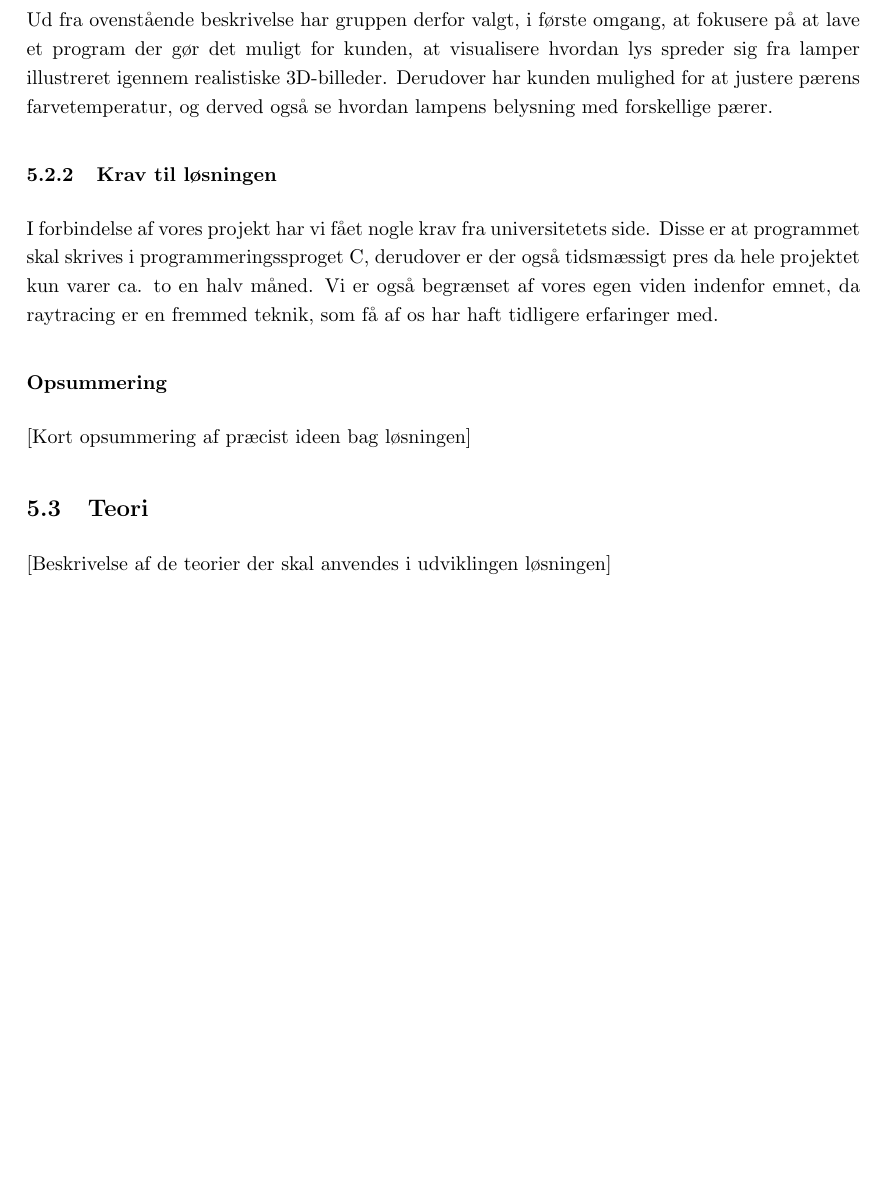
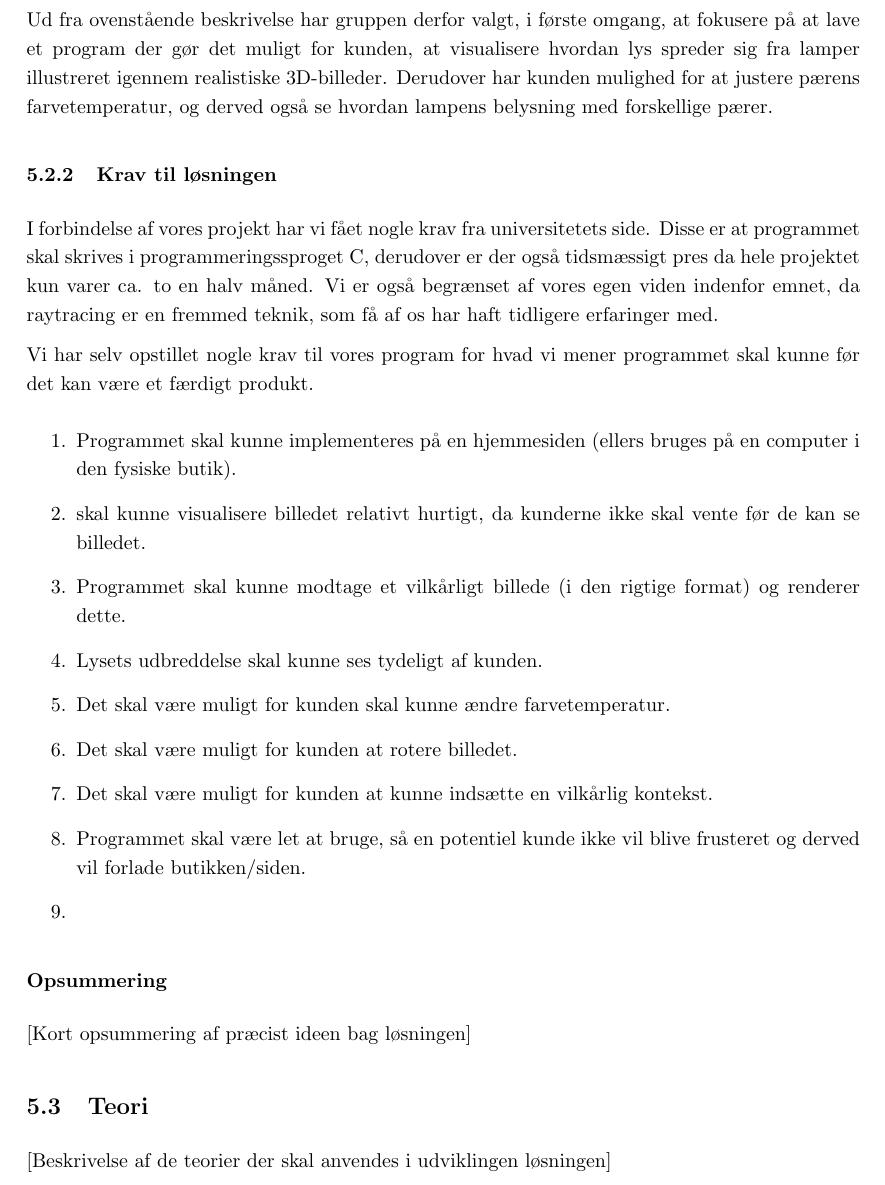
Before and after one commit to AAUSoftwareStudentGroup/P1-Raytracing, a LaTeX document (problem/main.tex, which reads problem/subsection/krav.tex): part of page 23 of 30 before the commit and part of page 23 of 31 after it, cut so that both start at the same text, the shorter picture padded with empty space. Compiled offline with pdfLaTeX.

Commit message:
enumerate med vores krav (foreløbig)

```diff
--- a/problem/subsection/krav.tex
+++ b/problem/subsection/krav.tex
@@ -3,4 +3,15 @@
 I forbindelse af vores projekt har vi fået nogle krav fra universitetets side. Disse er at programmet skal skrives i programmeringssproget C, derudover er der også tidsmæssigt pres da hele projektet kun varer ca. to en halv måned.
 Vi er også begrænset af vores egen viden indenfor emnet, da raytracing er en fremmed teknik, som få af os har haft tidligere erfaringer med.
 
-%Vi har følgende krav til programmet
+Vi har selv opstillet nogle krav til vores program for hvad vi mener programmet skal kunne før det kan være et færdigt produkt.
+\begin{enumerate}
+    \item Programmet skal kunne implementeres på en hjemmesiden (ellers bruges på en computer i den fysiske butik).
+    \item skal kunne visualisere billedet relativt hurtigt, da kunderne ikke skal vente før de kan se billedet.
+    \item Programmet skal kunne modtage et vilkårligt billede (i den rigtige format) og renderer dette.
+    \item Lysets udbreddelse skal kunne ses tydeligt af kunden.
+    \item Det skal være muligt for kunden skal kunne ændre farvetemperatur.
+    \item Det skal være muligt for kunden at rotere billedet.
+    \item Det skal være muligt for kunden at kunne indsætte en vilkårlig kontekst.
+    \item Programmet skal være let at bruge, så en potentiel kunde ikke vil blive frusteret og derved vil forlade butikken/siden.
+    \item
+\end{enumerate}
```
